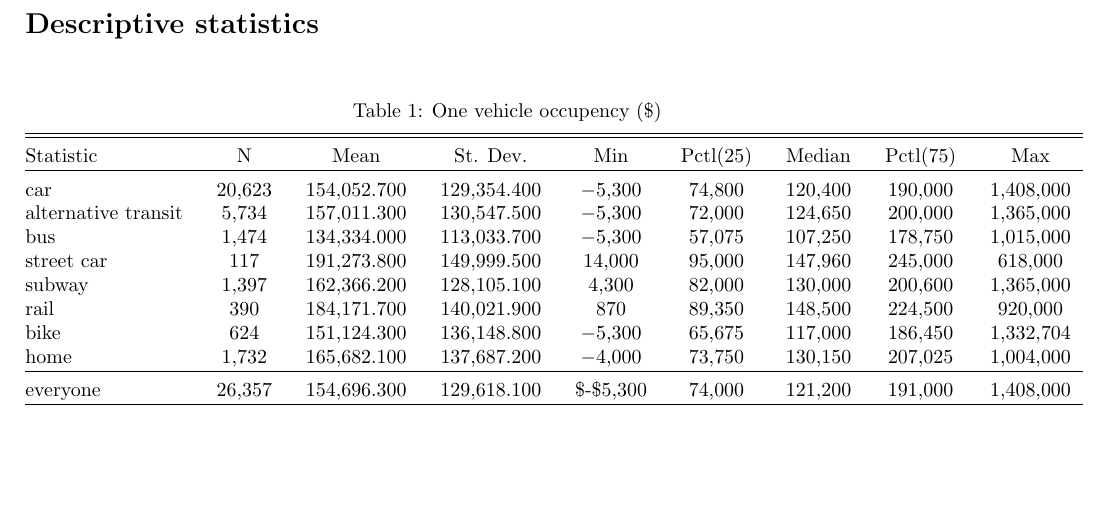
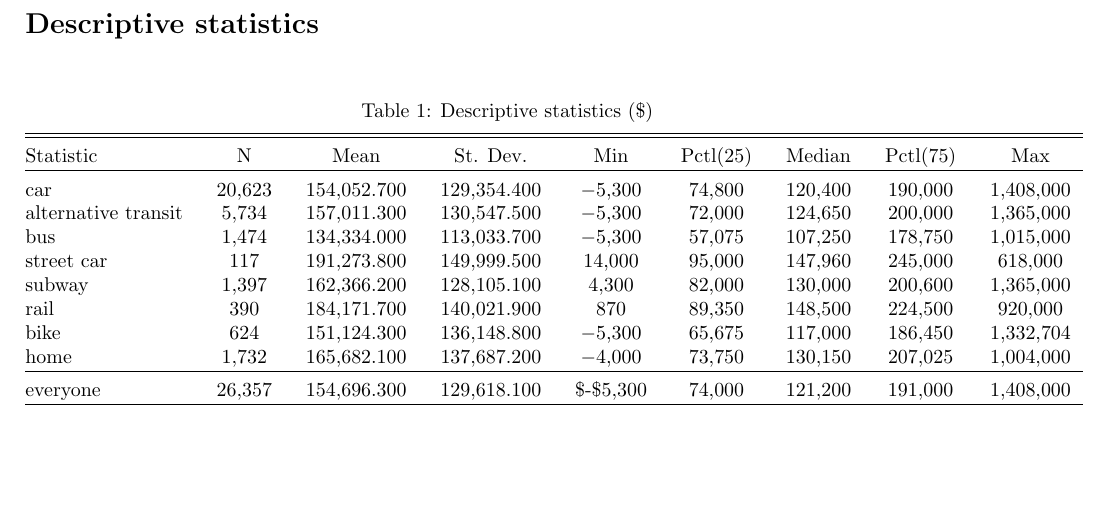
Before and after one commit to mehryar-m/public_transit, a LaTeX document (analysis_results/descriptiveStat_boxplot.tex): part of the page, cut so that both start at the same text. Compiled offline with pdfLaTeX.

Commit message:
title change

```diff
--- a/analysis_results/descriptiveStat_boxplot.tex
+++ b/analysis_results/descriptiveStat_boxplot.tex
@@ -14,7 +14,7 @@
 \begin{document}
 \section*{Descriptive statistics}
 \begin{table}[!htbp] \centering
-  \caption{One vehicle occupency (\$)}
+  \caption{Descriptive statistics (\$)}
   \label{}
 \begin{tabular}{@{\extracolsep{5pt}}lcccccccc}
 \\[-1.8ex]\hline
```
Also changed, not shown: analysis_results/descriptiveStat_boxplot.pdf, 3 other files.
